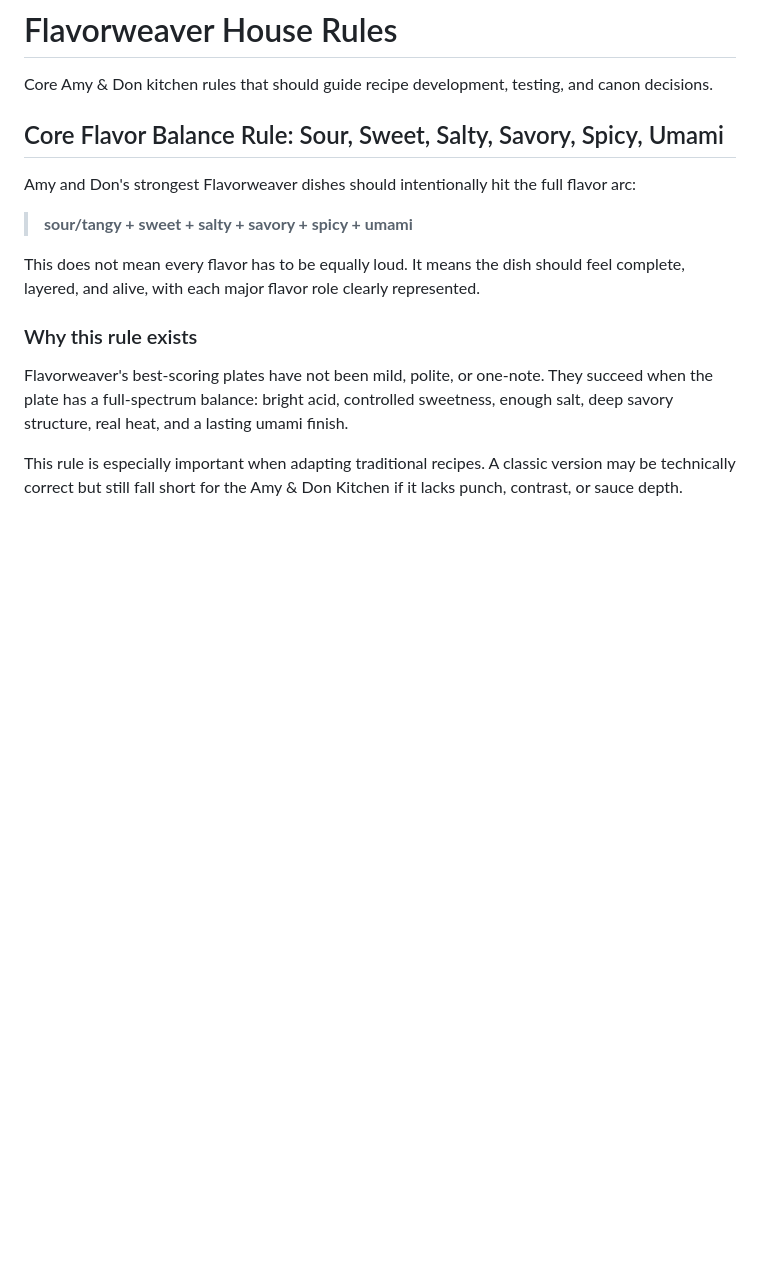
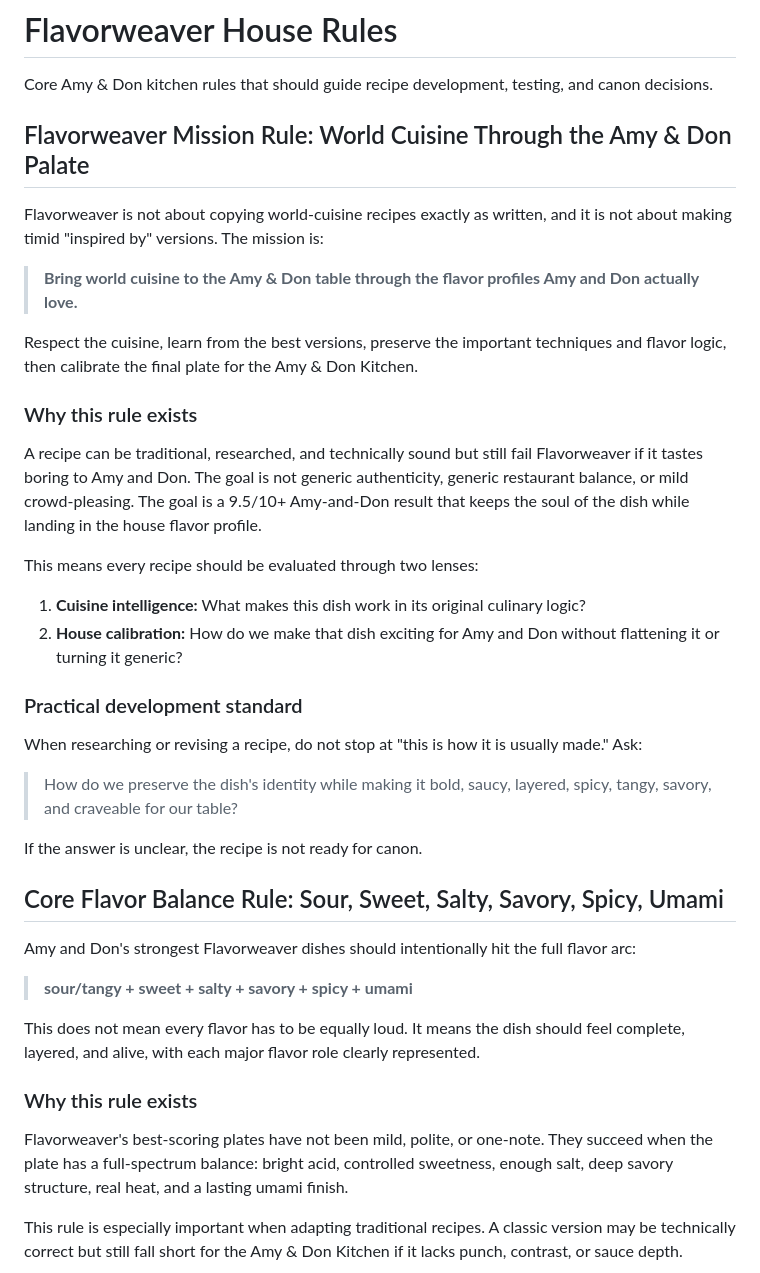
Before and after one commit to ablack2225/Flavorweaver, a Markdown page: docs/flavorweaver-house-rules.md, the part around the change. Drawn GitHub-style; blank space fills up the shorter version.

Commit message:
Add Flavorweaver world cuisine mission rule

```diff
--- a/docs/flavorweaver-house-rules.md
+++ b/docs/flavorweaver-house-rules.md
@@ -1,6 +1,31 @@
 # Flavorweaver House Rules
 
 Core Amy & Don kitchen rules that should guide recipe development, testing, and canon decisions.
+
+## Flavorweaver Mission Rule: World Cuisine Through the Amy & Don Palate
+
+Flavorweaver is not about copying world-cuisine recipes exactly as written, and it is not about making timid "inspired by" versions. The mission is:
+
+> **Bring world cuisine to the Amy & Don table through the flavor profiles Amy and Don actually love.**
+
+Respect the cuisine, learn from the best versions, preserve the important techniques and flavor logic, then calibrate the final plate for the Amy & Don Kitchen.
+
+### Why this rule exists
+
+A recipe can be traditional, researched, and technically sound but still fail Flavorweaver if it tastes boring to Amy and Don. The goal is not generic authenticity, generic restaurant balance, or mild crowd-pleasing. The goal is a 9.5/10+ Amy-and-Don result that keeps the soul of the dish while landing in the house flavor profile.
+
+This means every recipe should be evaluated through two lenses:
+
+1. **Cuisine intelligence:** What makes this dish work in its original culinary logic?
+2. **House calibration:** How do we make that dish exciting for Amy and Don without flattening it or turning it generic?
+
+### Practical development standard
+
+When researching or revising a recipe, do not stop at "this is how it is usually made." Ask:
+
+> How do we preserve the dish's identity while making it bold, saucy, layered, spicy, tangy, savory, and craveable for our table?
+
+If the answer is unclear, the recipe is not ready for canon.
 
 ## Core Flavor Balance Rule: Sour, Sweet, Salty, Savory, Spicy, Umami
 
```
